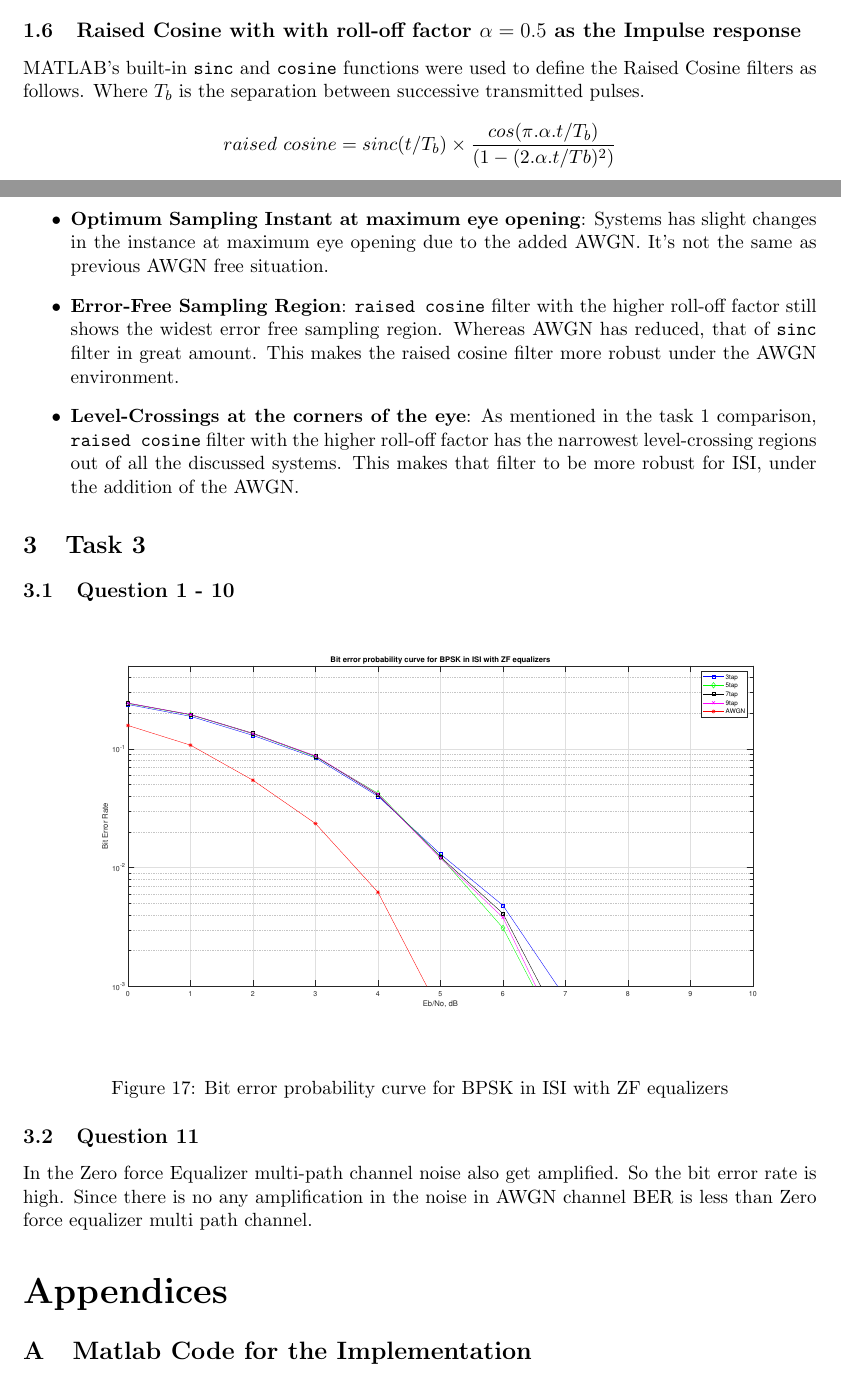
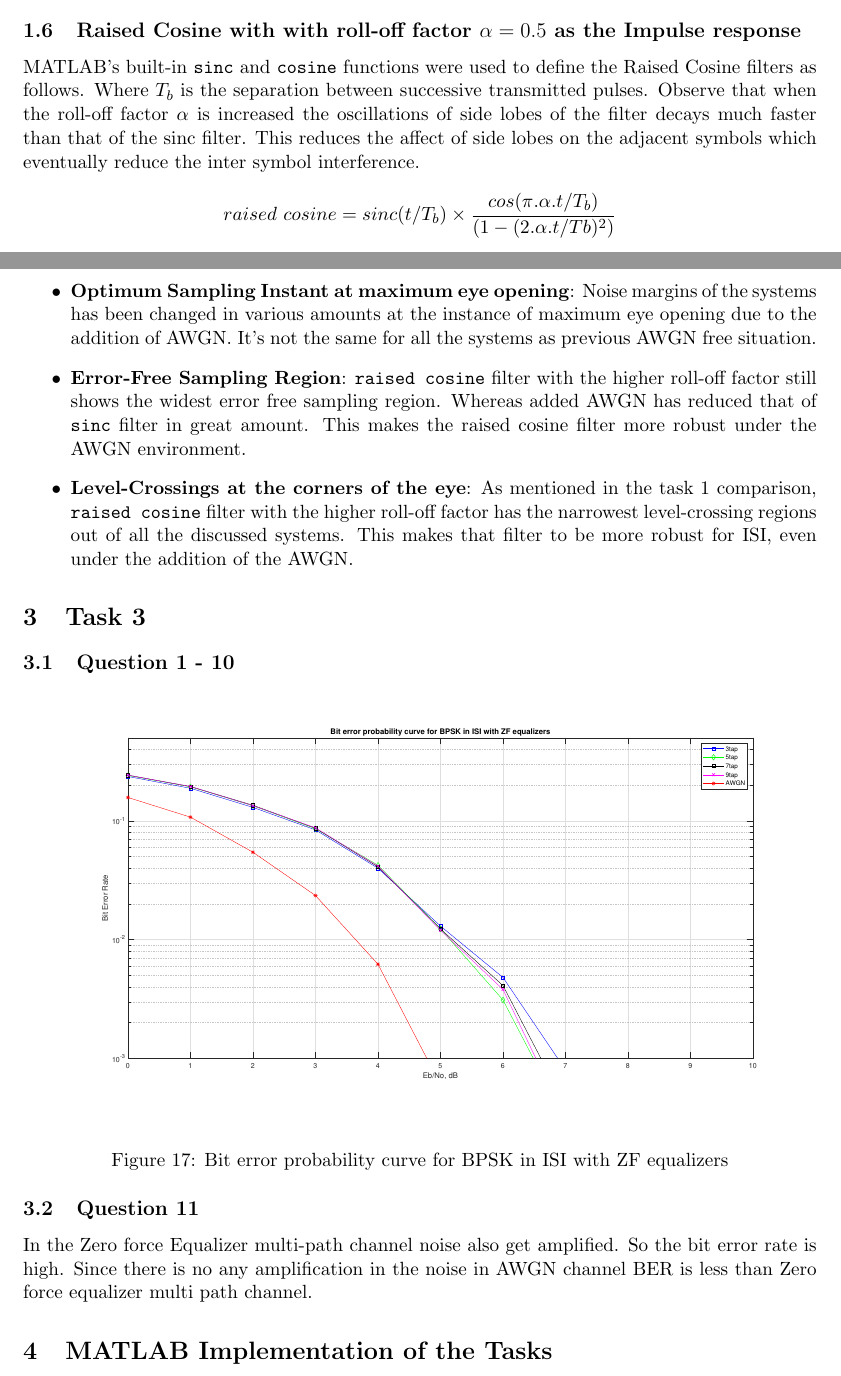
Before and after one commit to bimalka98/EN3053-Digital-Communications-I, a LaTeX problem sheet (Lab Assignment – Eye diagrams and Equalization/LaTeX Report/EN3053_LA_180631J_180554B.tex): two parts of pages 5 and 13 of 17, joined at a grey line, cut so that both start at the same text. Compiled offline with pdfLaTeX.

Commit message:
Final review

```diff
--- a/Lab Assignment – Eye diagrams and Equalization/LaTeX Report/EN3053_Lab.tex
+++ b/Lab Assignment – Eye diagrams and Equalization/LaTeX Report/EN3053_LA_180631J_180554B.tex
@@ -91,7 +91,7 @@ sinc~pulse = {\tt sinc(\frac{t}{T_b})}
 \end{figure}
 
 \subsection{Raised Cosine with with roll-off factor $\alpha = 0.5$ as the Impulse response}
-MATLAB's built-in {\tt sinc} and {\tt cosine} functions were used to define the Raised Cosine filters as follows. Where $T_b$ is the separation between successive transmitted pulses.
+MATLAB's built-in {\tt sinc} and {\tt cosine} functions were used to define the Raised Cosine filters as follows. Where $T_b$ is the separation between successive transmitted pulses. Observe that when the roll-off factor $\alpha$ is increased the oscillations of side lobes of the filter decays much faster than that of the sinc filter. This reduces the affect of side lobes on the adjacent symbols which eventually reduce the inter symbol interference.
 
 \[
 raised~cosine = sinc(t/T_b)\times \frac{cos(\pi.\alpha.t/T_b)}{ (1 - (2.\alpha.t/Tb)^2 )}
@@ -229,10 +234,10 @@ Addition of AWGN has diminished the performance of all the three systems.This is
 
 \begin{itemize}
-	\item \textbf{Optimum Sampling Instant at maximum eye opening}: Systems has slight changes in the instance at maximum eye opening due to the added AWGN.
-	It's not the same as previous AWGN free situation.
-	\item \textbf{Error-Free Sampling Region}: {\tt raised cosine} filter with  the higher roll-off factor still shows the widest error free sampling region. Whereas AWGN has reduced, that of {\tt sinc} filter in great amount. This makes the raised cosine filter more robust under the AWGN environment.
-	\item \textbf{Level-Crossings at the corners of the eye}: As mentioned in the task 1 comparison, {\tt raised cosine} filter with  the higher roll-off factor has the narrowest level-crossing regions out of all the discussed systems. This makes that filter to be more robust for ISI, under the addition of the AWGN.
+	\item \textbf{Optimum Sampling Instant at maximum eye opening}: Noise margins of the systems has been changed in various amounts at the instance of maximum eye opening due to the addition of AWGN. It's not the same for all the systems as previous AWGN free situation.
 
+	\item \textbf{Error-Free Sampling Region}: {\tt raised cosine} filter with  the higher roll-off factor still shows the widest error free sampling region. Whereas added AWGN has reduced that of {\tt sinc} filter in great amount. This makes the raised cosine filter more robust under the AWGN environment.
+
+	\item \textbf{Level-Crossings at the corners of the eye}: As mentioned in the task 1 comparison, {\tt raised cosine} filter with  the higher roll-off factor has the narrowest level-crossing regions out of all the discussed systems. This makes that filter to be more robust for ISI, even under the addition of the AWGN.
 \end{itemize}
 
 \section{Task 3}
@@ -247,10 +252,10 @@ Addition of AWGN has diminished the performance of all the three systems.This is
 In the Zero force Equalizer multi-path channel noise also get amplified. So the bit error rate is high. Since there is no any amplification in the noise in AWGN channel BER is less than Zero force equalizer multi path channel.
 
 
-\begin{appendices}
-	\section{Matlab Code for the Implementation}
+%\begin{appendices}
+	\section{MATLAB Implementation of the Tasks}
 	\includepdf[pages=-, width=1.2\textwidth]{code/task.pdf}
-\end{appendices}
+%\end{appendices}
 
 %---------------------------------------------------------------------------
 \end{document}
```
Also changed, not shown: Lab Assignment – Eye diagrams and Equalization/LaTeX Report/EN3053_LA_180631J_180554B.tex (25 more changed lines), 3 other files.
